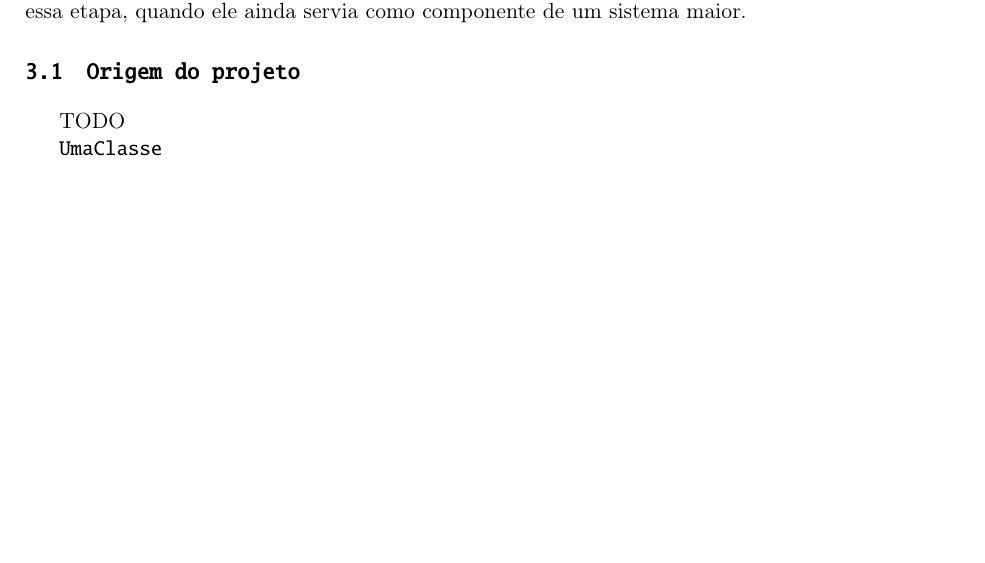
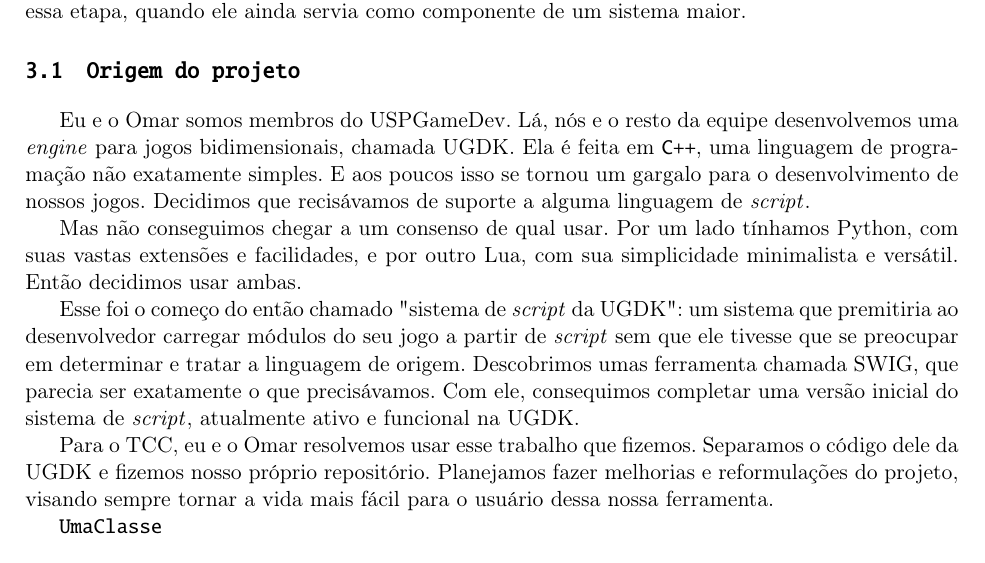
Before and after one commit to Kazuo256/ouroboros-monograph, a LaTeX book (monografia.tex, which reads cap-atividades.tex): part of page 15 of 27, cut so that both start at the same text, the shorter picture padded with empty space. Compiled offline with pdfLaTeX.

Commit message:
Adding project origin from blog.

```diff
--- a/cap-atividades.tex
+++ b/cap-atividades.tex
@@ -20,7 +20,27 @@ etapa, quando ele ainda servia como componente de um sistema maior.
 \section{Origem do projeto}
 \label{sec:atividades:origem}
 
-TODO
+Eu e o Omar somos membros do USPGameDev. Lá, nós e o resto da equipe
+desenvolvemos uma \emph{engine} para jogos bidimensionais, chamada UGDK. Ela é
+feita em \cxx{}, uma linguagem de programação não exatamente simples. E aos
+poucos isso se tornou um gargalo para o desenvolvimento de nossos jogos.
+Decidimos que recisávamos de suporte a alguma linguagem de \script{}.
+
+Mas não conseguimos chegar a um consenso de qual usar. Por um lado tínhamos
+Python, com suas vastas extensões e facilidades, e por outro Lua, com sua
+simplicidade minimalista e versátil. Então decidimos usar ambas.
+
+Esse foi o começo do então chamado "sistema de \script{} da UGDK": um sistema
+que premitiria ao desenvolvedor carregar módulos do seu jogo a partir de
+\script{} sem que ele tivesse que se preocupar em determinar e tratar a
+linguagem de origem. Descobrimos umas ferramenta chamada SWIG, que parecia ser
+exatamente o que precisávamos. Com ele, consequimos completar uma versão inicial
+do sistema de \script{}, atualmente ativo e funcional na UGDK.
+
+Para o TCC, eu e o Omar resolvemos usar esse trabalho que fizemos. Separamos o
+código dele da UGDK e fizemos nosso próprio repositório. Planejamos fazer
+melhorias e reformulações do projeto, visando sempre tornar a vida mais fácil
+para o usuário dessa nossa ferramenta.
 
 \classname{UmaClasse}
 
```
